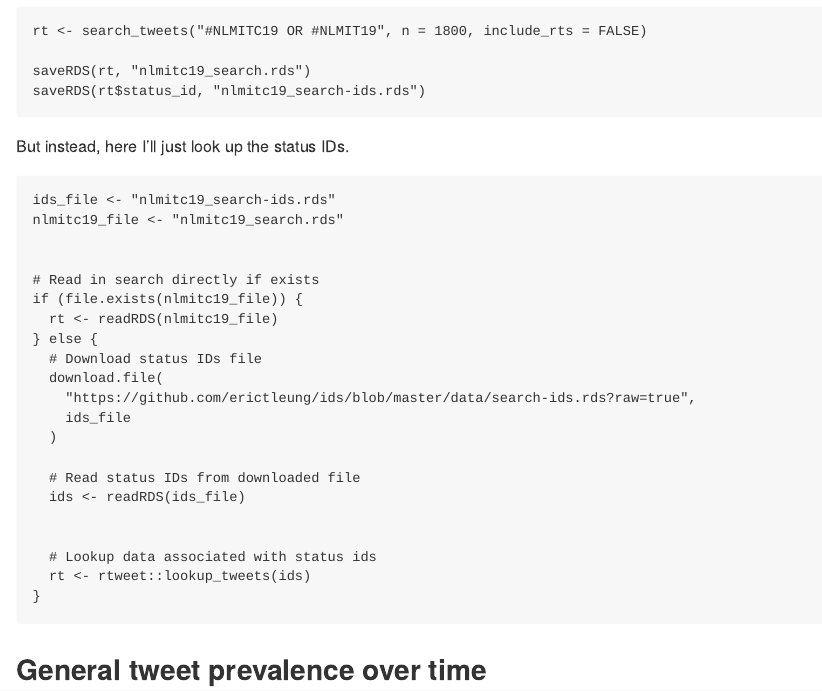
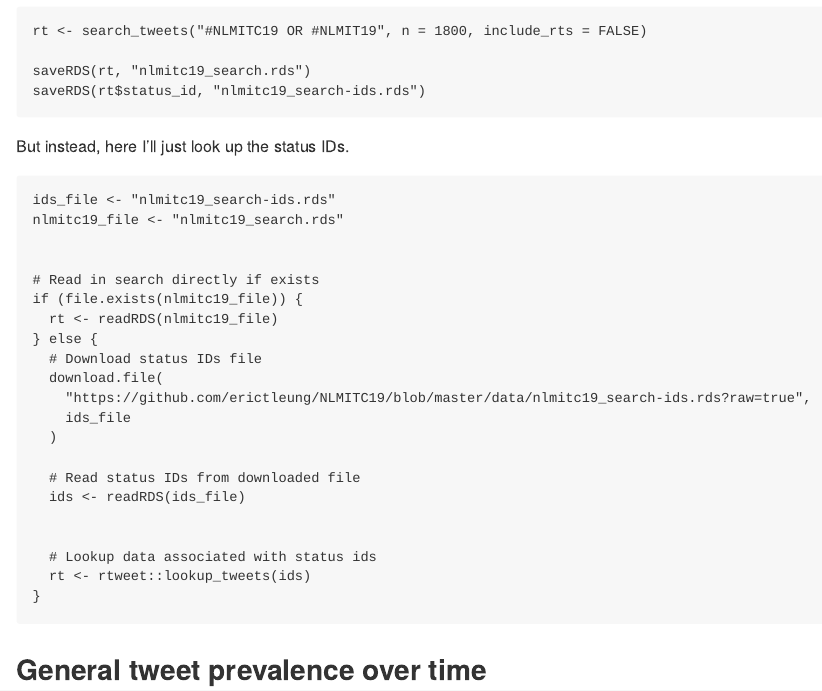
Before and after one commit to erictleung/NLMITC19, an R Markdown document (README.Rmd): the page in a window 1100 px wide, from 540 px down. The pictures show the output file README.md that the author committed with the source, drawn offline in the style of GitHub.

Commit message:
Fix link for downloading data

```diff
--- a/README.Rmd
+++ b/README.Rmd
@@ -48,7 +48,7 @@ if (file.exists(nlmitc19_file)) {
 } else {
   # Download status IDs file
   download.file(
-    "https://github.com/erictleung/ids/blob/master/data/search-ids.rds?raw=true",
+    "https://github.com/erictleung/NLMITC19/blob/master/data/nlmitc19_search-ids.rds?raw=true",
     ids_file
   )
 
```
Also changed, not shown: README.md, 2 other files.
